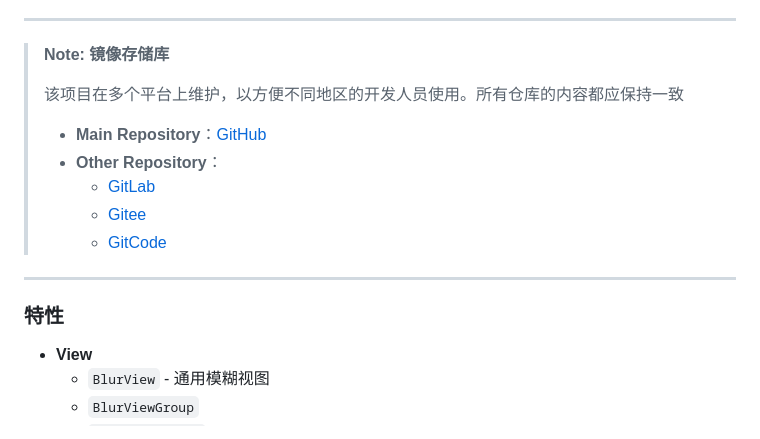
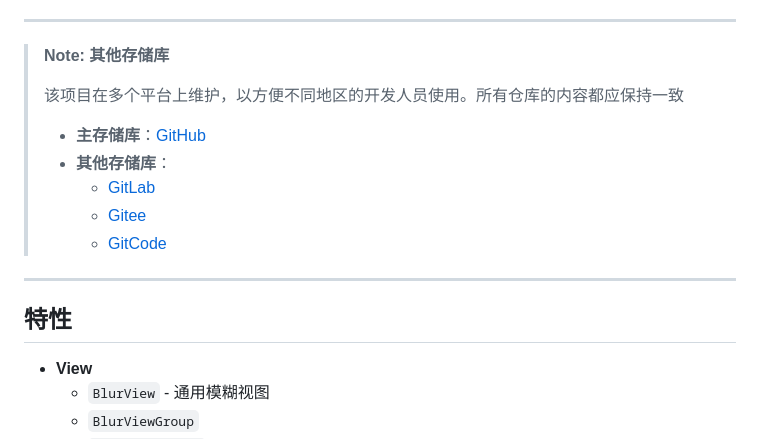
Before and after one commit to QmDeve/QmBlurView, a Markdown page: README_zh.md, the part around one of its changes. Drawn GitHub-style.

```diff
--- a/README_zh.md
+++ b/README_zh.md
@@ -29,18 +27,18 @@
 
 ---
 
-> **Note: 镜像存储库**
+> **Note: 其他存储库**
 >
 > 该项目在多个平台上维护，以方便不同地区的开发人员使用。所有仓库的内容都应保持一致
-> - **Main Repository**：[GitHub](https://github.com/QmDeve/QmBlurView)
-> - **Other Repository**：
+> - **主存储库**：[GitHub](https://github.com/QmDeve/QmBlurView)
+> - **其他存储库**：
 >   - [GitLab](https://gitlab.com/QmDeve/QmBlurView)
 >   - [Gitee](https://gitee.com/QmDeve/QmBlurView)
 >   - [GitCode](https://gitcode.com/QmDeve/QmBlurView)
 
 ---
 
-### 特性
+## 特性
 - **View**
   - `BlurView` - 通用模糊视图
   - `BlurViewGroup`
```
Also changed, not shown: other parts of README_zh.md (+37 -23 lines).
